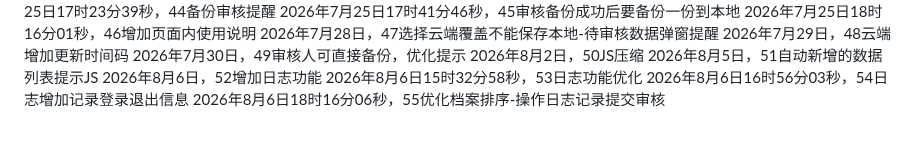
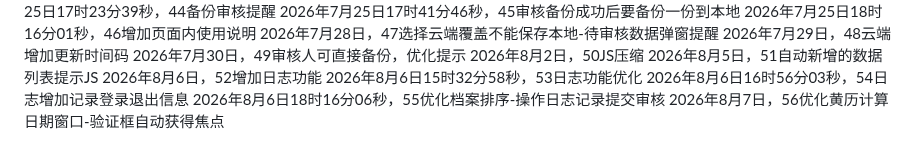
Before and after one commit to 176733432/YMJJB-3he1-da-ry-bm-20260509, a Markdown page: README.md, the part around the change. Rendered like a GitHub page.

Commit message:
Update README.md
2026年8月7日，56优化黄历计算日期窗口-验证框自动获得焦点

```diff
--- a/README.md
+++ b/README.md
@@ -54,3 +54,4 @@
 2026年8月6日15时32分58秒，53日志功能优化
 2026年8月6日16时56分03秒，54日志增加记录登录退出信息
 2026年8月6日18时16分06秒，55优化档案排序-操作日志记录提交审核
+2026年8月7日，56优化黄历计算日期窗口-验证框自动获得焦点
```
